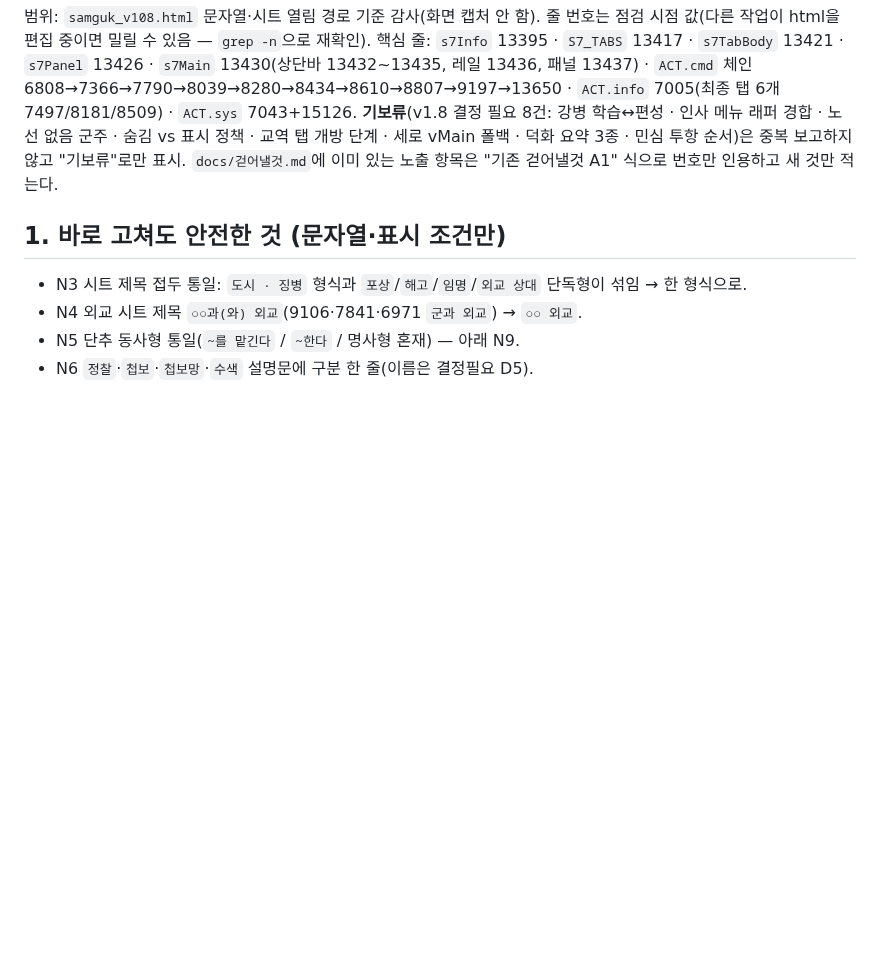
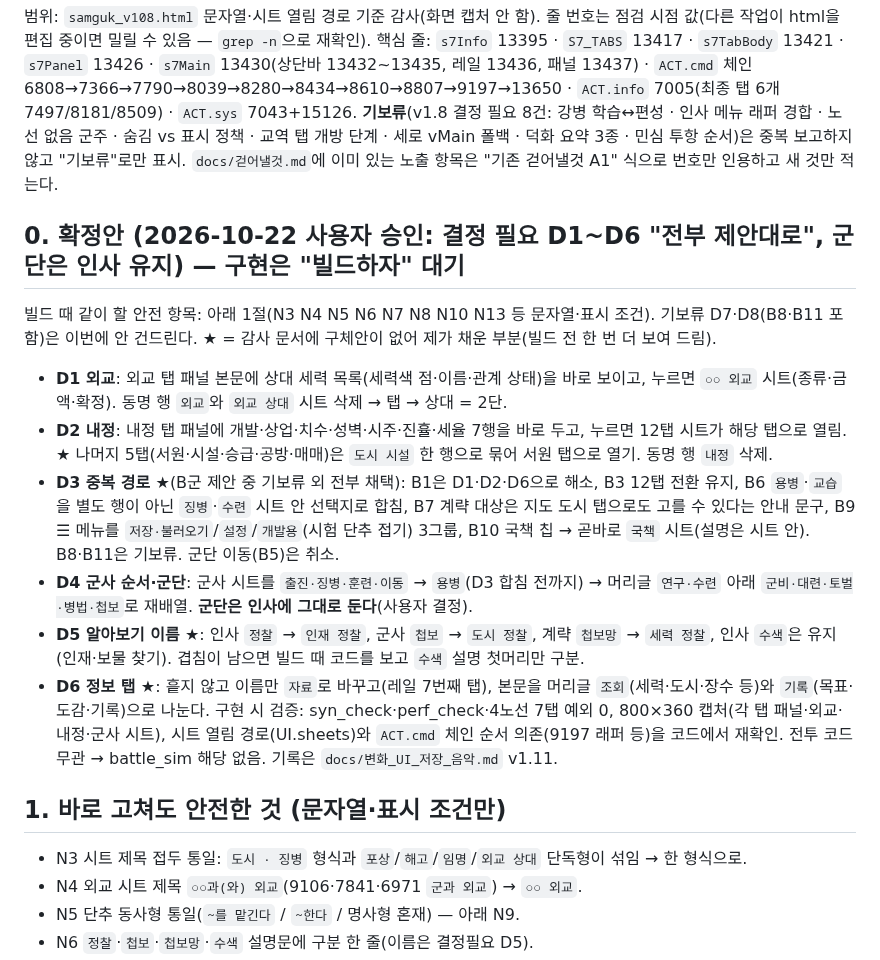
Before and after one commit to Jasonjunior26/samgukji, a Markdown page: docs/ux_점검_v1.10.md, the part around the change. Drawn GitHub-style; blank space fills up the shorter version.

Commit message:
Docs: UX 점검 결정 D1~D6 확정안(구현 대기)
Co-Authored-By: Claude Sonnet 5.5 <noreply@anthropic.com>

```diff
--- a/docs/ux_점검_v1.10.md
+++ b/docs/ux_점검_v1.10.md
@@ -3,6 +3,16 @@
 범위: `samguk_v108.html` 문자열·시트 열림 경로 기준 감사(화면 캡처 안 함). 줄 번호는 점검 시점 값(다른 작업이 html을 편집 중이면 밀릴 수 있음 — `grep -n`으로 재확인).
 핵심 줄: `s7Info` 13395 · `S7_TABS` 13417 · `s7TabBody` 13421 · `s7Panel` 13426 · `s7Main` 13430(상단바 13432~13435, 레일 13436, 패널 13437) · `ACT.cmd` 체인 6808→7366→7790→8039→8280→8434→8610→8807→9197→13650 · `ACT.info` 7005(최종 탭 6개 7497/8181/8509) · `ACT.sys` 7043+15126.
 **기보류**(v1.8 결정 필요 8건: 강병 학습↔편성 · 인사 메뉴 래퍼 경합 · 노선 없음 군주 · 숨김 vs 표시 정책 · 교역 탭 개방 단계 · 세로 vMain 폴백 · 덕화 요약 3종 · 민심 투항 순서)은 중복 보고하지 않고 "기보류"로만 표시. `docs/걷어낼것.md`에 이미 있는 노출 항목은 "기존 걷어낼것 A1" 식으로 번호만 인용하고 새 것만 적는다.
+
+## 0. 확정안 (2026-10-22 사용자 승인: 결정 필요 D1~D6 "전부 제안대로", 군단은 인사 유지) — 구현은 "빌드하자" 대기
+빌드 때 같이 할 안전 항목: 아래 1절(N3 N4 N5 N6 N7 N8 N10 N13 등 문자열·표시 조건). 기보류 D7·D8(B8·B11 포함)은 이번에 안 건드린다. ★ = 감사 문서에 구체안이 없어 제가 채운 부분(빌드 전 한 번 더 보여 드림).
+- **D1 외교**: 외교 탭 패널 본문에 상대 세력 목록(세력색 점·이름·관계 상태)을 바로 보이고, 누르면 `○○ 외교` 시트(종류·금액·확정). 동명 행 `외교`와 `외교 상대` 시트 삭제 → 탭 → 상대 = 2단.
+- **D2 내정**: 내정 탭 패널에 개발·상업·치수·성벽·시주·진휼·세율 7행을 바로 두고, 누르면 12탭 시트가 해당 탭으로 열림. ★ 나머지 5탭(서원·시설·승급·공방·매매)은 `도시 시설` 한 행으로 묶어 서원 탭으로 열기. 동명 행 `내정` 삭제.
+- **D3 중복 경로** ★(B군 제안 중 기보류 외 전부 채택): B1은 D1·D2·D6으로 해소, B3 12탭 전환 유지, B6 `용병`·`교습`을 별도 행이 아닌 `징병`·`수련` 시트 안 선택지로 합침, B7 계략 대상은 지도 도시 탭으로도 고를 수 있다는 안내 문구, B9 ☰ 메뉴를 `저장·불러오기`/`설정`/`개발용`(시험 단추 접기) 3그룹, B10 국책 칩 → 곧바로 `국책` 시트(설명은 시트 안). B8·B11은 기보류. 군단 이동(B5)은 취소.
+- **D4 군사 순서·군단**: 군사 시트를 `출진·징병·훈련·이동` → `용병`(D3 합침 전까지) → 머리글 `연구·수련` 아래 `군비·대련·토벌·병법·첩보`로 재배열. **군단은 인사에 그대로 둔다**(사용자 결정).
+- **D5 알아보기 이름** ★: 인사 `정찰` → `인재 정찰`, 군사 `첩보` → `도시 정찰`, 계략 `첩보망` → `세력 정찰`, 인사 `수색`은 유지(인재·보물 찾기). 겹침이 남으면 빌드 때 코드를 보고 `수색` 설명 첫머리만 구분.
+- **D6 정보 탭** ★: 흩지 않고 이름만 `자료`로 바꾸고(레일 7번째 탭), 본문을 머리글 `조회`(세력·도시·장수 등)와 `기록`(목표·도감·기록)으로 나눈다.
+구현 시 검증: syn_check·perf_check·4노선 7탭 예외 0, 800×360 캡처(각 탭 패널·외교·내정·군사 시트), 시트 열림 경로(UI.sheets)와 `ACT.cmd` 체인 순서 의존(9197 래퍼 등)을 코드에서 재확인. 전투 코드 무관 → battle_sim 해당 없음. 기록은 `docs/변화_UI_저장_음악.md` v1.11.
 
 ## 1. 바로 고쳐도 안전한 것 (문자열·표시 조건만)
 - N3 시트 제목 접두 통일: `도시 · 징병` 형식과 `포상`/`해고`/`임명`/`외교 상대` 단독형이 섞임 → 한 형식으로.
```
